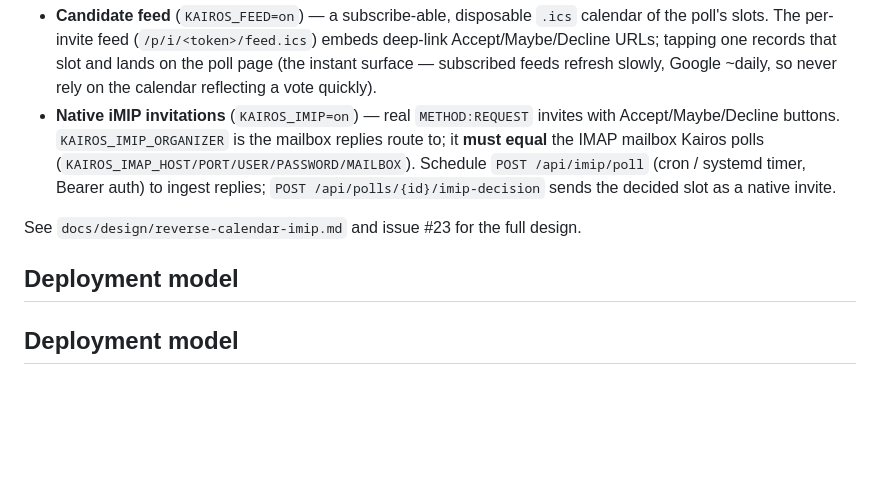
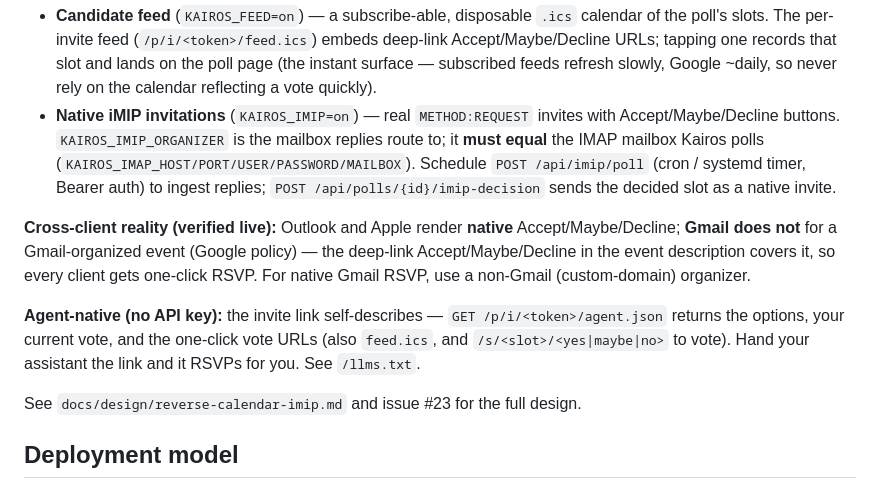
Before and after one commit to gerchowl/kairos, a Markdown page: README.md, the part around the change. GitHub-like rendering; blank space fills up the shorter version.

```diff
--- a/README.md
+++ b/README.md
@@ -53,9 +53,18 @@ the respondent's calendar** and let them Accept/Maybe/Decline — capturing what
   (cron / systemd timer, Bearer auth) to ingest replies; `POST
   /api/polls/{id}/imip-decision` sends the decided slot as a native invite.
 
+**Cross-client reality (verified live):** Outlook and Apple render **native**
+Accept/Maybe/Decline; **Gmail does not** for a Gmail-organized event (Google
+policy) — the deep-link Accept/Maybe/Decline in the event description covers it,
+so every client gets one-click RSVP. For native Gmail RSVP, use a non-Gmail
+(custom-domain) organizer.
+
+**Agent-native (no API key):** the invite link self-describes —
+`GET /p/i/<token>/agent.json` returns the options, your current vote, and the
+one-click vote URLs (also `feed.ics`, and `/s/<slot>/<yes|maybe|no>` to vote).
+Hand your assistant the link and it RSVPs for you. See `/llms.txt`.
+
 See `docs/design/reverse-calendar-imip.md` and issue #23 for the full design.
-
-## Deployment model
 
 ## Deployment model
 
```
Also changed, not shown: docs/design/reverse-calendar-imip.md (+43 -0 lines).
